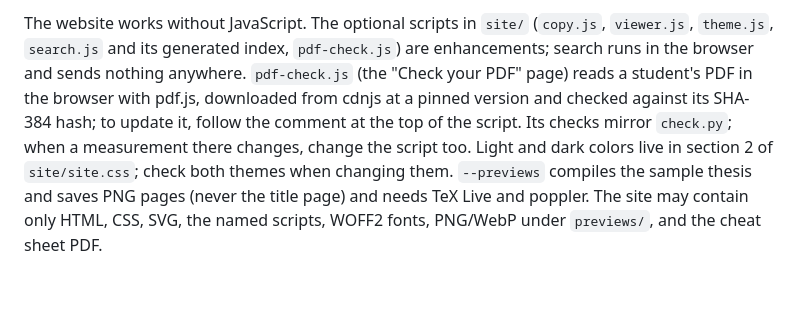
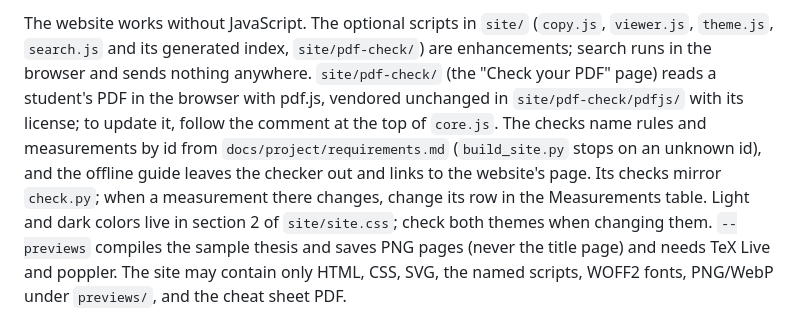
Before and after one commit to diyanko/rpi-thesis-toolkit, a Markdown page: docs/project/maintenance.md, the part around the change. Drawn GitHub-style; blank space fills up the shorter version.

Commit message:
docs(project): describe the vendored checker and its rule ids
Co-Authored-By: Claude Opus 5.5 <noreply@anthropic.com>

```diff
--- a/docs/project/maintenance.md
+++ b/docs/project/maintenance.md
@@ -218,12 +218,14 @@ read from `docs/project/sources.json` and the `\ProvidesClass` line.
 
 The website works without JavaScript. The optional scripts in `site/`
 (`copy.js`, `viewer.js`, `theme.js`, `search.js` and its generated index,
-`pdf-check.js`) are enhancements; search runs in the browser and sends nothing
-anywhere. `pdf-check.js` (the "Check your PDF" page) reads a student's PDF in
-the browser with pdf.js, downloaded from cdnjs at a pinned version and checked
-against its SHA-384 hash; to update it, follow the comment at the top of the
-script. Its checks mirror `check.py`; when a measurement there changes, change
-the script too. Light and
+`site/pdf-check/`) are enhancements; search runs in the browser and sends nothing
+anywhere. `site/pdf-check/` (the "Check your PDF" page) reads a student's PDF in
+the browser with pdf.js, vendored unchanged in `site/pdf-check/pdfjs/` with its
+license; to update it, follow the comment at the top of `core.js`. The checks
+name rules and measurements by id from `docs/project/requirements.md`
+(`build_site.py` stops on an unknown id), and the offline guide leaves the
+checker out and links to the website's page. Its checks mirror `check.py`; when
+a measurement there changes, change its row in the Measurements table. Light and
 dark colors live in section 2 of `site/site.css`; check both themes when
 changing them. `--previews` compiles the sample thesis and saves PNG pages
 (never the title page) and needs TeX Live and poppler. The site may contain
```
